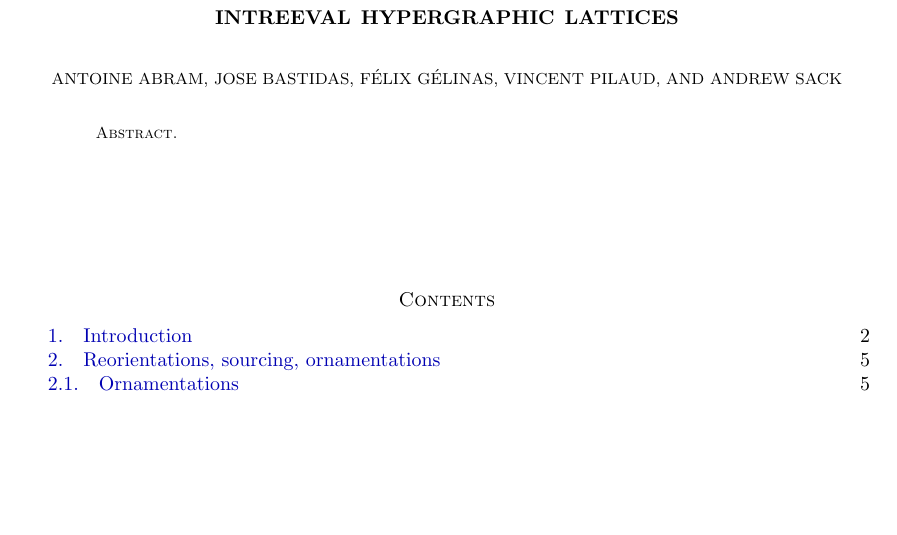
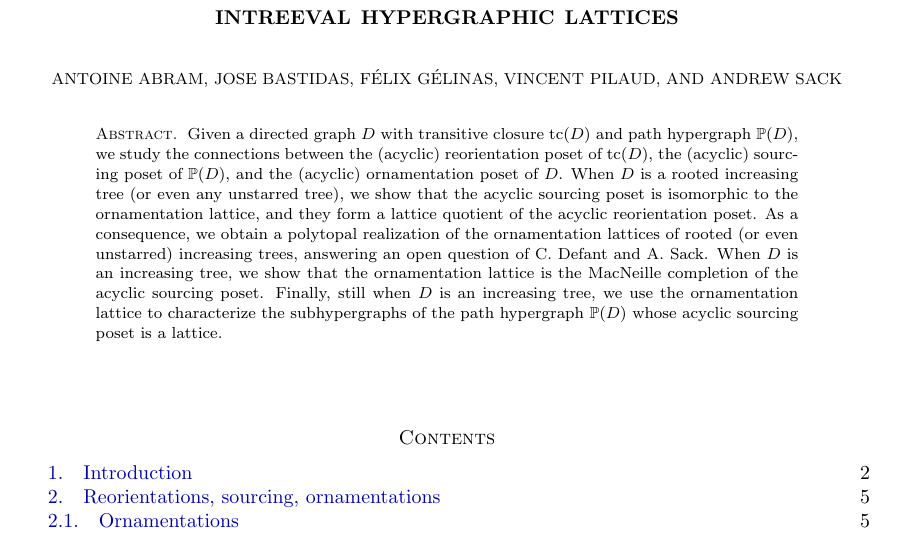
Before and after one commit to vpilaud/ornamentationLattices, a LaTeX paper (draft/intreevalLattices.tex): part of page 1 of 28, cut so that both start at the same text, the shorter picture padded with empty space. Compiled offline with pdfLaTeX.

Commit message:
abstract

```diff
--- a/draft/intreevalLattices.tex
+++ b/draft/intreevalLattices.tex
@@ -198,6 +198,11 @@ VP was partially supported by the Spanish project PID2022-137283NB-C21 of MCIN/A
 \begin{document}
 
 \begin{abstract}
+Given a directed graph~$D$ with transitive closure~$\tc(D)$ and path hypergraph~$\PP(D)$, we study the connections between the (acyclic) reorientation poset of~$\tc(D)$, the (acyclic) sourcing poset of~$\PP(D)$, and the (acyclic) ornamentation poset of~$D$.
+When~$D$ is a rooted increasing tree (or even any unstarred tree), we show that the acyclic sourcing poset is isomorphic to the ornamentation lattice, and they form a lattice quotient of the acyclic reorientation poset.
+As a consequence, we obtain a polytopal realization of the ornamentation lattices of rooted (or even unstarred) increasing trees, answering an open question of C.~Defant and A.~Sack.
+When~$D$ is an increasing tree, we show that the ornamentation lattice is the MacNeille completion of the acyclic sourcing poset.
+Finally, still when~$D$ is an increasing tree, we use the ornamentation lattice to characterize the subhypergraphs of the path hypergraph~$\PP(D)$ whose acyclic sourcing poset is a lattice.
 \end{abstract}
 
 \maketitle
```
